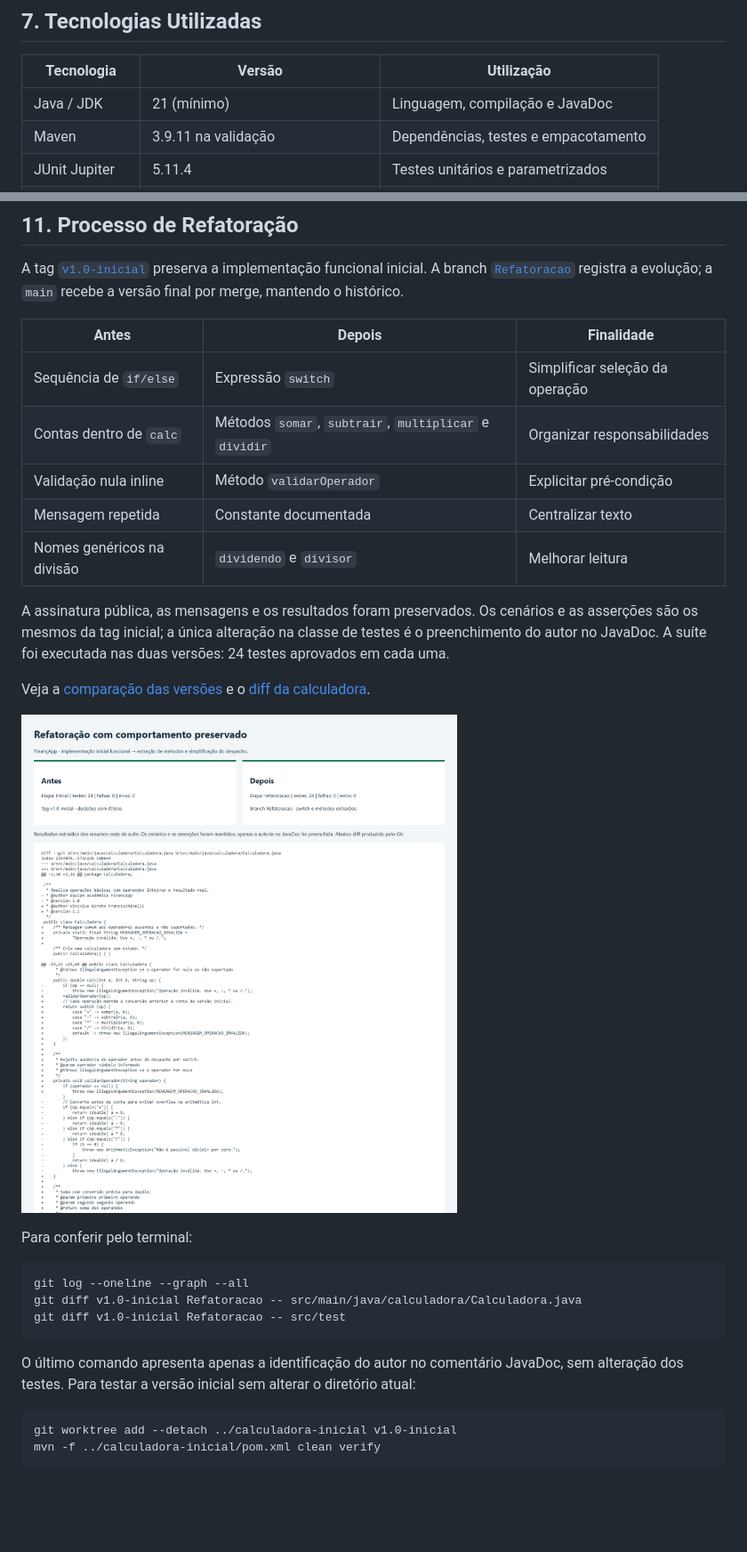
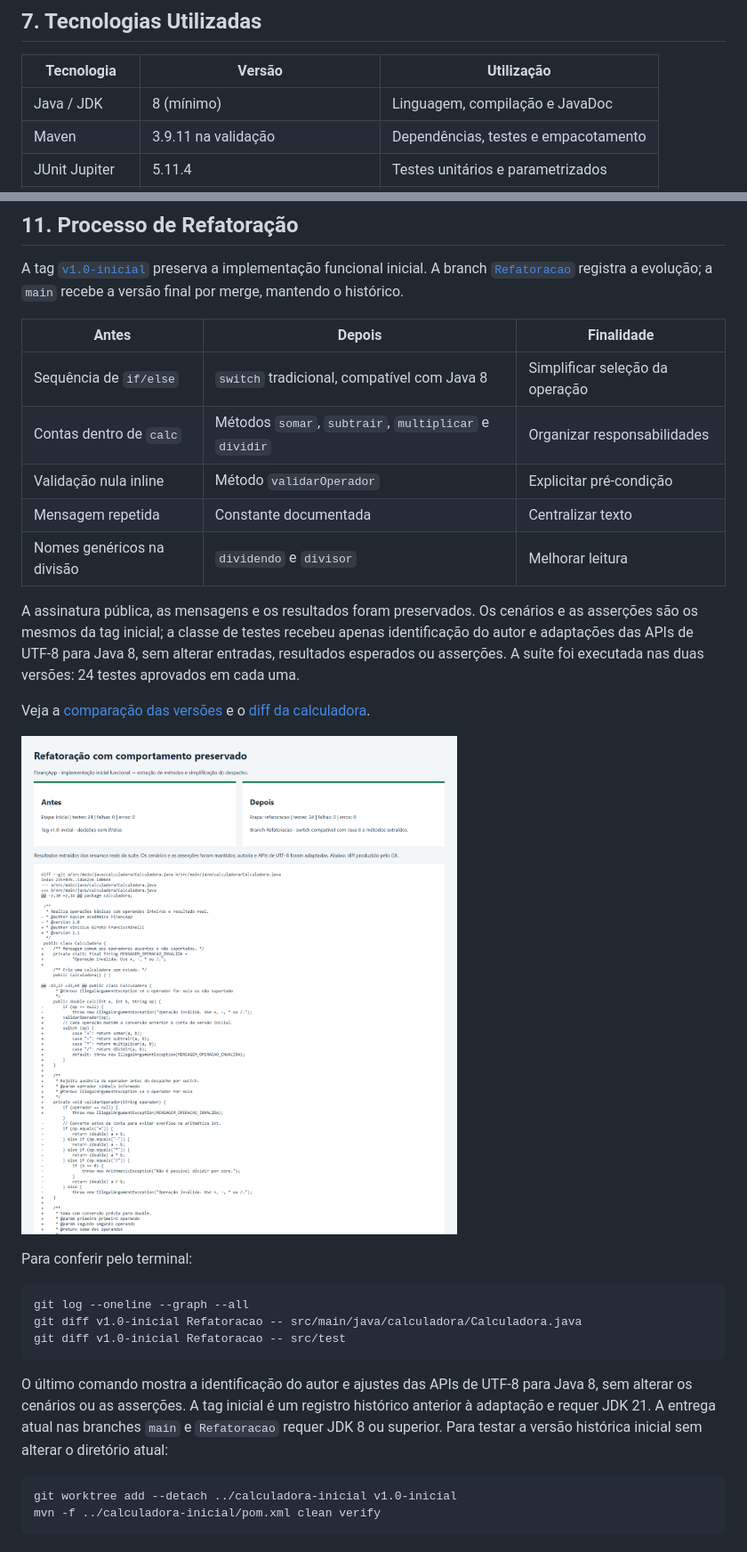
Before and after one commit to VncsGiroto/projeto_calculadora, a Markdown page: README.md, 2 parts joined by grey strips. Shown at 89% size. GitHub-like rendering; pictures changed too: images/refatoracao/comparacao.png; blank space fills up the shorter version.

````diff
--- a/README.md
+++ b/README.md
@@ -75,7 +75,7 @@ Limite numérico: `double` tem precisão finita. Produtos grandes e algumas fra
 
 | Tecnologia | Versão | Utilização |
 | --- | --- | --- |
-| Java / JDK | 21 (mínimo) | Linguagem, compilação e JavaDoc |
+| Java / JDK | 8 (mínimo) | Linguagem, compilação e JavaDoc |
 | Maven | 3.9.11 na validação | Dependências, testes e empacotamento |
 | JUnit Jupiter | 5.11.4 | Testes unitários e parametrizados |
 | Maven Surefire | 3.5.2 | Execução da classe `TesteCalculadora` |
@@ -176,13 +196,13 @@ A tag [`v1.0-inicial`](https://github.com/VncsGiroto/projeto_calculadora/tree/v1
 
 | Antes | Depois | Finalidade |
 | --- | --- | --- |
-| Sequência de `if/else` | Expressão `switch` | Simplificar seleção da operação |
+| Sequência de `if/else` | `switch` tradicional, compatível com Java 8 | Simplificar seleção da operação |
 | Contas dentro de `calc` | Métodos `somar`, `subtrair`, `multiplicar` e `dividir` | Organizar responsabilidades |
 | Validação nula inline | Método `validarOperador` | Explicitar pré-condição |
 | Mensagem repetida | Constante documentada | Centralizar texto |
 | Nomes genéricos na divisão | `dividendo` e `divisor` | Melhorar leitura |
 
-A assinatura pública, as mensagens e os resultados foram preservados. Os cenários e as asserções são os mesmos da tag inicial; a única alteração na classe de testes é o preenchimento do autor no JavaDoc. A suíte foi executada nas duas versões: 24 testes aprovados em cada uma.
+A assinatura pública, as mensagens e os resultados foram preservados. Os cenários e as asserções são os mesmos da tag inicial; a classe de testes recebeu apenas identificação do autor e adaptações das APIs de UTF-8 para Java 8, sem alterar entradas, resultados esperados ou asserções. A suíte foi executada nas duas versões: 24 testes aprovados em cada uma.
 
 Veja a [comparação das versões](https://github.com/VncsGiroto/projeto_calculadora/compare/v1.0-inicial...Refatoracao) e o [diff da calculadora](evidencias/refatoracao/alteracoes.diff).
 
@@ -196,7 +216,7 @@ git diff v1.0-inicial Refatoracao -- src/main/java/calculadora/Calculadora.java
 git diff v1.0-inicial Refatoracao -- src/test
 ```
 
-O último comando apresenta apenas a identificação do autor no comentário JavaDoc, sem alteração dos testes. Para testar a versão inicial sem alterar o diretório atual:
+O último comando mostra a identificação do autor e ajustes das APIs de UTF-8 para Java 8, sem alterar os cenários ou as asserções. A tag inicial é um registro histórico anterior à adaptação e requer JDK 21. A entrega atual nas branches `main` e `Refatoracao` requer JDK 8 ou superior. Para testar a versão histórica inicial sem alterar o diretório atual:
 
 ```shell
 git worktree add --detach ../calculadora-inicial v1.0-inicial
````
Also changed, not shown: other parts of README.md (+25 -5 lines), images/testes/terminal-java21.png (added), images/testes/terminal-java8.png (added), 5 other files.
